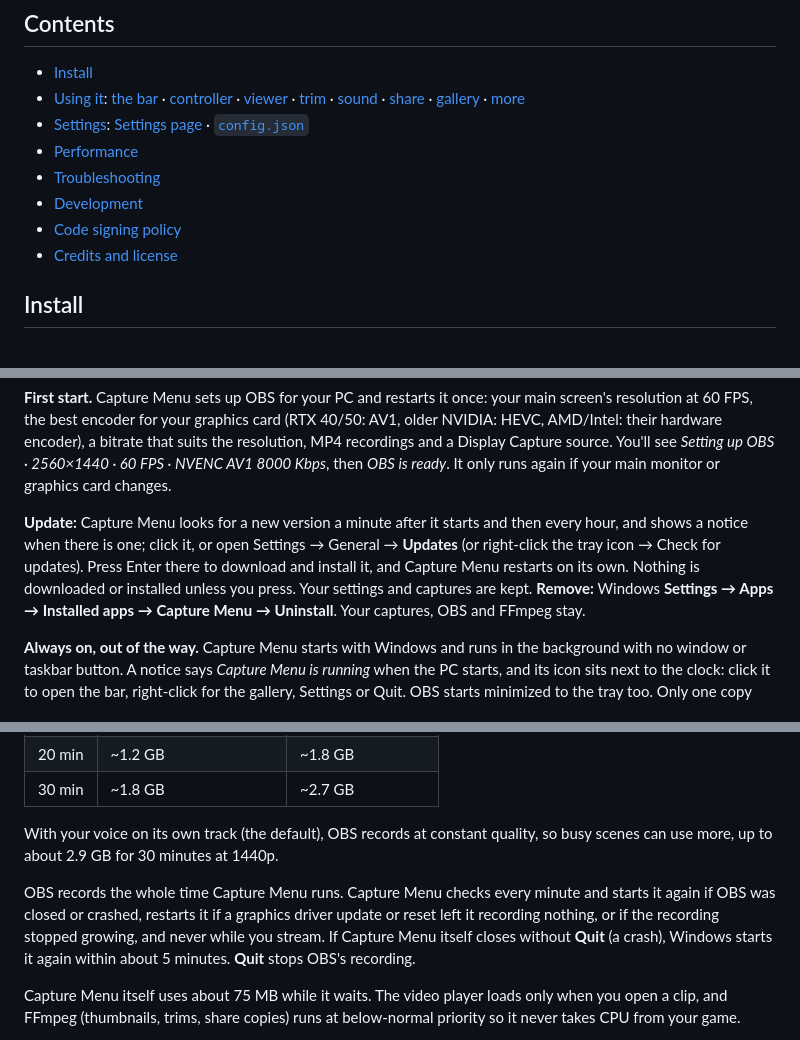
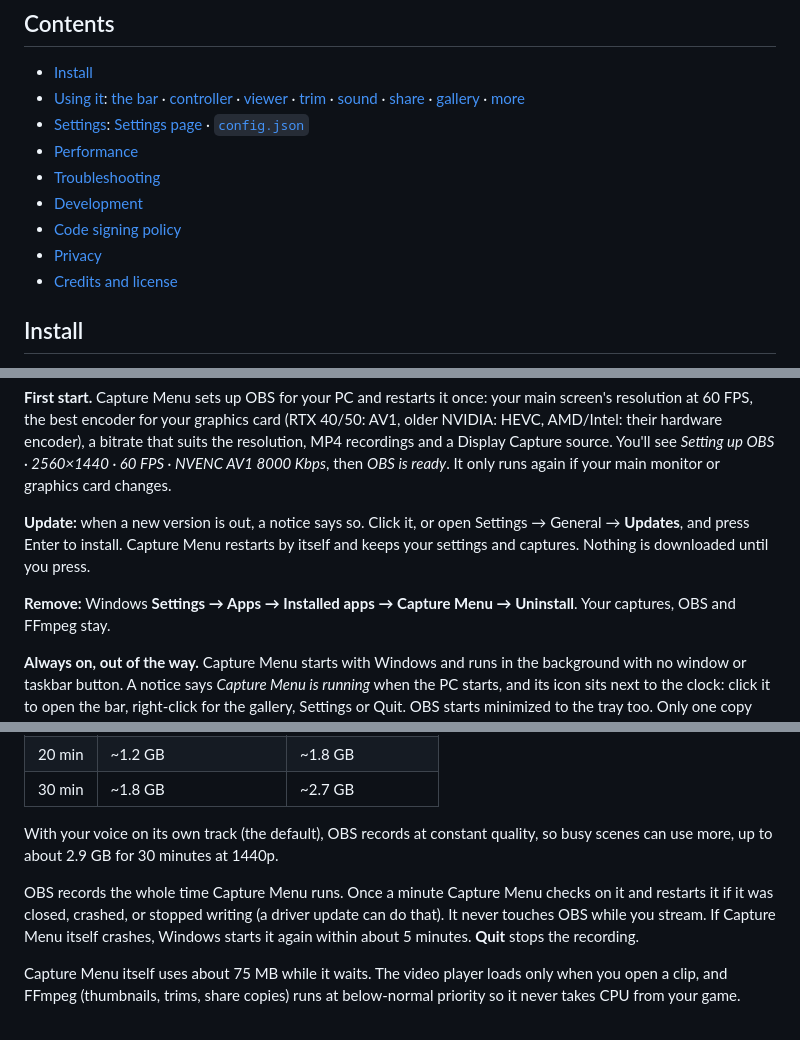
Before and after one commit to Amjz03/capture-menu, a Markdown page: README.md, 3 parts joined by grey strips. Drawn GitHub-style.

```diff
--- a/README.md
+++ b/README.md
@@ -62,6 +62,7 @@
 - [Troubleshooting](#troubleshooting)
 - [Development](#development)
 - [Code signing policy](#code-signing-policy)
+- [Privacy](#privacy)
 - [Credits and license](#credits-and-license)
 
 ## Install
@@ -89,7 +90,8 @@ Setup does the rest by itself:
 
 **First start.** Capture Menu sets up OBS for your PC and restarts it once: your main screen's resolution at 60 FPS, the best encoder for your graphics card (RTX 40/50: AV1, older NVIDIA: HEVC, AMD/Intel: their hardware encoder), a bitrate that suits the resolution, MP4 recordings and a Display Capture source. You'll see *Setting up OBS · 2560×1440 · 60 FPS · NVENC AV1 8000 Kbps*, then *OBS is ready*. It only runs again if your main monitor or graphics card changes.
 
-**Update:** Capture Menu looks for a new version a minute after it starts and then every hour, and shows a notice when there is one; click it, or open Settings → General → **Updates** (or right-click the tray icon → Check for updates). Press Enter there to download and install it, and Capture Menu restarts on its own. Nothing is downloaded or installed unless you press. Your settings and captures are kept.
+**Update:** when a new version is out, a notice says so. Click it, or open Settings → General → **Updates**, and press Enter to install. Capture Menu restarts by itself and keeps your settings and captures. Nothing is downloaded until you press.
+
 **Remove:** Windows **Settings → Apps → Installed apps → Capture Menu → Uninstall**. Your captures, OBS and FFmpeg stay.
 
 **Always on, out of the way.** Capture Menu starts with Windows and runs in the background with no window or taskbar button. A notice says *Capture Menu is running* when the PC starts, and its icon sits next to the clock: click it to open the bar, right-click for the gallery, Settings or Quit. OBS starts minimized to the tray too. Only one copy runs at a time.
@@ -293,7 +295,7 @@ The last minutes are kept on your drive, not in RAM: OBS records all the time in
 
 With your voice on its own track (the default), OBS records at constant quality, so busy scenes can use more, up to about 2.9 GB for 30 minutes at 1440p.
 
-OBS records the whole time Capture Menu runs. Capture Menu checks every minute and starts it again if OBS was closed or crashed, restarts it if a graphics driver update or reset left it recording nothing, or if the recording stopped growing, and never while you stream. If Capture Menu itself closes without **Quit** (a crash), Windows starts it again within about 5 minutes. **Quit** stops OBS's recording.
+OBS records the whole time Capture Menu runs. Once a minute Capture Menu checks on it and restarts it if it was closed, crashed, or stopped writing (a driver update can do that). It never touches OBS while you stream. If Capture Menu itself crashes, Windows starts it again within about 5 minutes. **Quit** stops the recording.
 
 Capture Menu itself uses about 75 MB while it waits. The video player loads only when you open a clip, and FFmpeg (thumbnails, trims, share copies) runs at below-normal priority so it never takes CPU from your game.
 
```
Also changed, not shown: other parts of README.md (+9 -11 lines).
